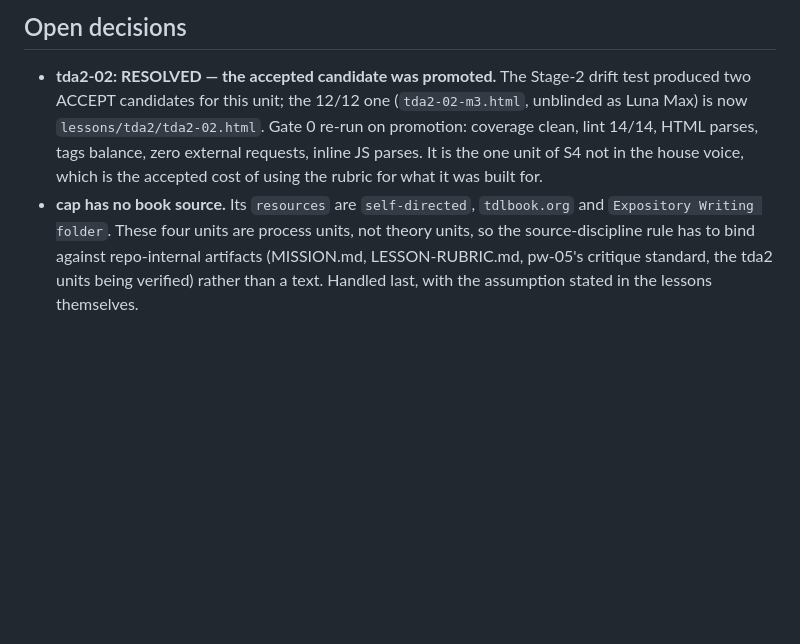
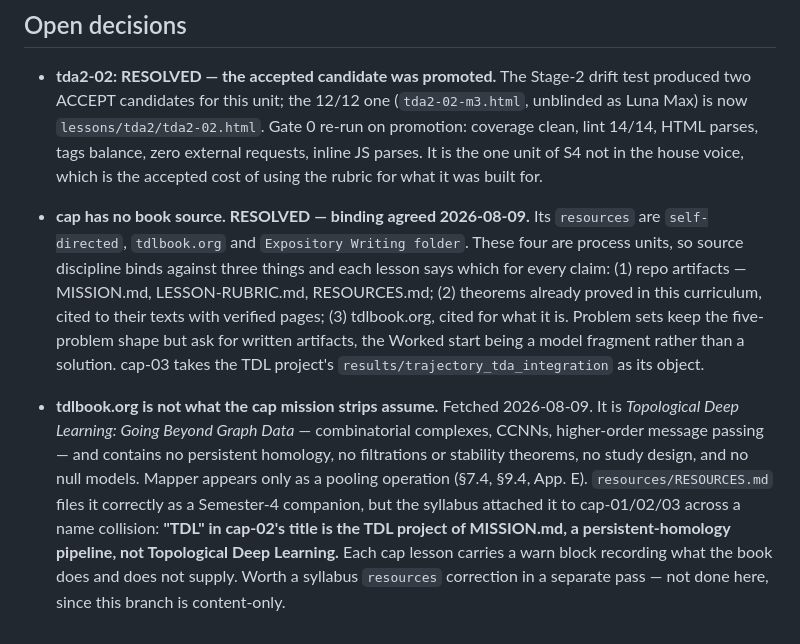
Before and after one commit to stephendor/MathUni, a Markdown page: docs/plans/2026-08-08-s4-content.md, the part around one of its changes. Drawn GitHub-style; blank space fills up the shorter version.

Commit message:
S4 content: plan — cap binding and the tdlbook.org collision
Records the agreed source binding for cap-01..04 and the finding that
tdlbook.org is Topological Deep Learning, not the TDL project pipeline the
cap mission strips describe. Flags a syllabus resources correction for a
separate pass.

Co-Authored-By: Claude Opus 5 <noreply@anthropic.com>

```diff
--- a/docs/plans/2026-08-08-s4-content.md
+++ b/docs/plans/2026-08-08-s4-content.md
@@ -118,9 +118,26 @@ Legend: `—` not started · `P` problem set done · `L` lesson written ·
   balance, zero external requests, inline JS parses. It is the one unit of S4
   not in the house voice, which is the accepted cost of using the rubric for
   what it was built for.
-- **cap has no book source.** Its `resources` are `self-directed`,
-  `tdlbook.org` and `Expository Writing folder`. These four units are process
-  units, not theory units, so the source-discipline rule has to bind against
-  repo-internal artifacts (MISSION.md, LESSON-RUBRIC.md, pw-05's critique
-  standard, the tda2 units being verified) rather than a text. Handled last,
-  with the assumption stated in the lessons themselves.
+- **cap has no book source. RESOLVED — binding agreed 2026-08-09.** Its
+  `resources` are `self-directed`, `tdlbook.org` and `Expository Writing
+  folder`. These four are process units, so source discipline binds against
+  three things and each lesson says which for every claim: (1) repo artifacts
+  — MISSION.md, LESSON-RUBRIC.md, RESOURCES.md; (2) theorems already proved
+  in this curriculum, cited to their texts with verified pages; (3)
+  tdlbook.org, cited for what it is. Problem sets keep the five-problem shape
+  but ask for written artifacts, the Worked start being a model fragment
+  rather than a solution. cap-03 takes the TDL project's
+  `results/trajectory_tda_integration` as its object.
+
+- **tdlbook.org is not what the cap mission strips assume.** Fetched
+  2026-08-09. It is *Topological Deep Learning: Going Beyond Graph Data* —
+  combinatorial complexes, CCNNs, higher-order message passing — and contains
+  no persistent homology, no filtrations or stability theorems, no study
+  design, and no null models. Mapper appears only as a pooling operation
+  (§7.4, §9.4, App. E). `resources/RESOURCES.md` files it correctly as a
+  Semester-4 companion, but the syllabus attached it to cap-01/02/03 across a
+  name collision: **"TDL" in cap-02's title is the TDL project of MISSION.md,
+  a persistent-homology pipeline, not Topological Deep Learning.** Each cap
+  lesson carries a warn block recording what the book does and does not
+  supply. Worth a syllabus `resources` correction in a separate pass — not
+  done here, since this branch is content-only.
```
Also changed, not shown: other parts of docs/plans/2026-08-08-s4-content.md (+1 -1 lines).
